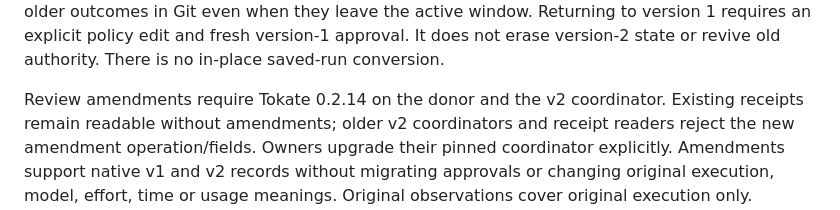
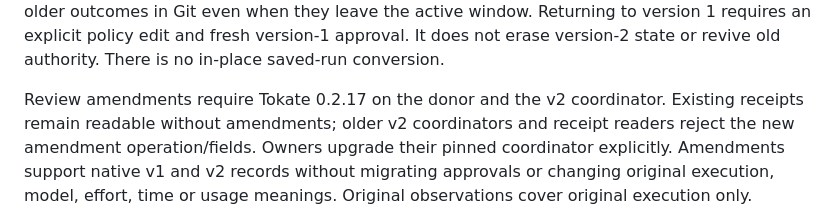
Before and after one commit to donuts-are-good/tokate, a Markdown page: docs/coordination-v2.md, the part around the change. GitHub-like rendering.

Commit message:
docs: state shipped amendment minimum version

```diff
--- a/docs/coordination-v2.md
+++ b/docs/coordination-v2.md
@@ -29,7 +29,7 @@ outcomes in Git even when they leave the active window. Returning to version 1
 requires an explicit policy edit and fresh version-1 approval. It does not erase
 version-2 state or revive old authority. There is no in-place saved-run conversion.
 
-Review amendments require Tokate 0.2.14 on the donor and the v2 coordinator.
+Review amendments require Tokate 0.2.17 on the donor and the v2 coordinator.
 Existing receipts remain readable without amendments; older v2 coordinators and
 receipt readers reject the new amendment operation/fields. Owners upgrade their
 pinned coordinator explicitly. Amendments support native v1 and v2 records
```
